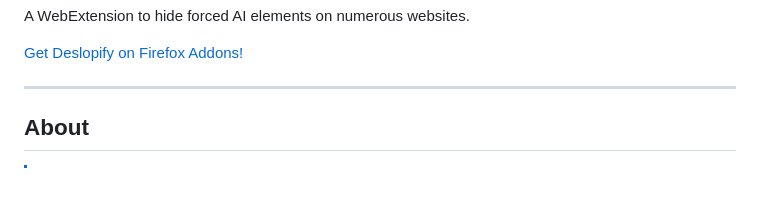
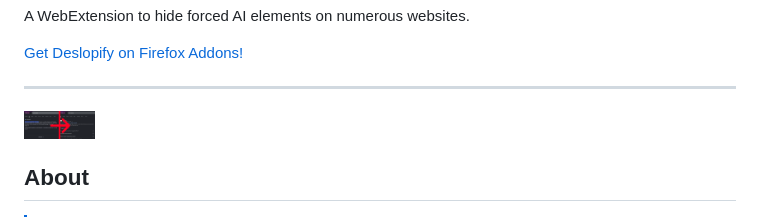
Before and after one commit to SolidLamp/deslopify, a Markdown page: README.md, the part around the change. GitHub-like rendering; pictures changed too: docs/img/deslopify-example.png (added); blank space fills up the shorter version.

Commit message:
[Documentation] Update README

```diff
--- a/README.md
+++ b/README.md
@@ -12,6 +12,8 @@ A WebExtension to hide forced AI elements on numerous websites.
 [Get Deslopify on Firefox Addons!](https://addons.mozilla.org/en-GB/firefox/addon/deslopify)
 
 ***
+
+<img src="./docs/img/deslopify-example.png" alt="Logo" width="10%" />
 
 ## About
 
```
